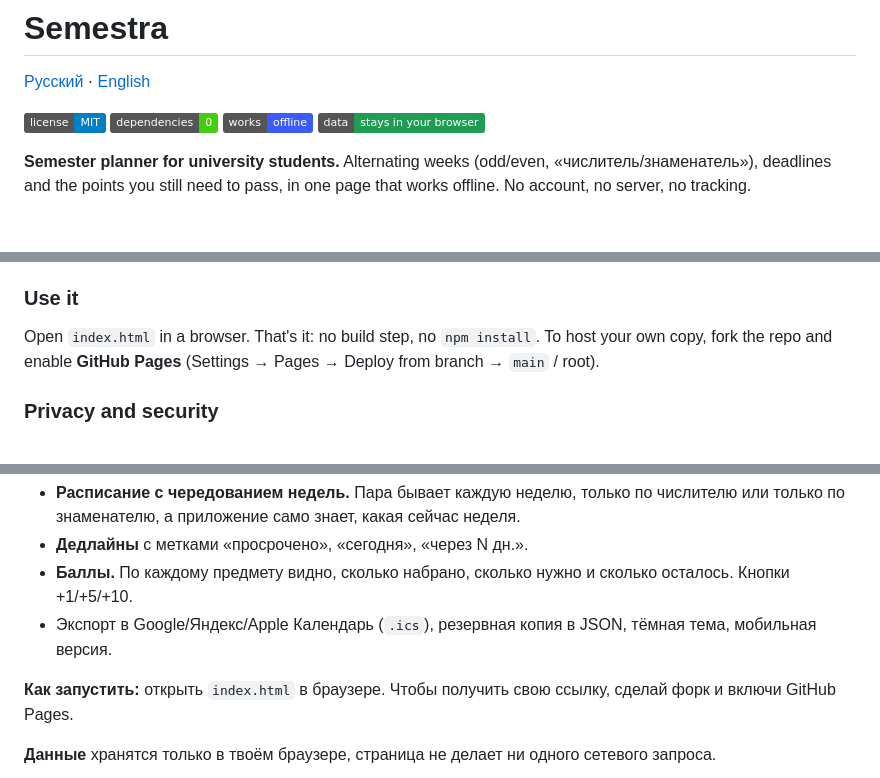
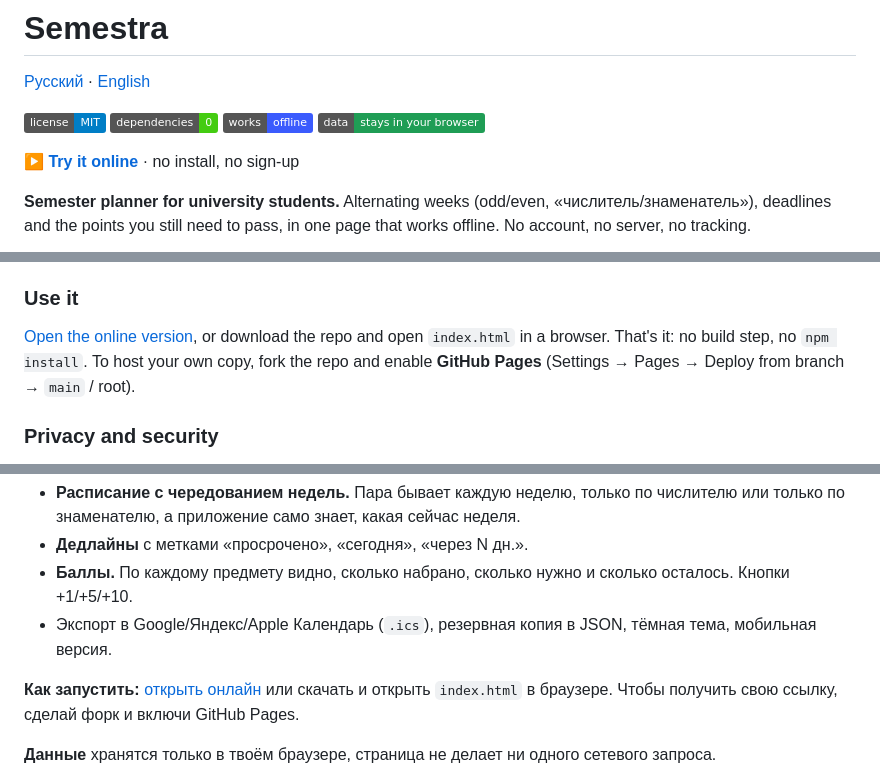
Before and after one commit to eeeeeeeert3103-create/semestra, a Markdown page: README.md, 3 parts joined by grey strips. Drawn GitHub-style; badges without logos; blank space fills up the shorter version.

Commit message:
README: link to the live site
Co-Authored-By: Claude Opus 5.5 (1M context) <noreply@anthropic.com>
Claude-Session: https://claude.ai/code/session_01Nu5WJijhAD2rksV1uDXLFm

```diff
--- a/README.md
+++ b/README.md
@@ -6,6 +6,8 @@
 ![No dependencies](https://img.shields.io/badge/dependencies-0-brightgreen)
 ![Offline](https://img.shields.io/badge/works-offline-3b5bfd)
 ![Privacy](https://img.shields.io/badge/data-stays%20in%20your%20browser-1f9d55)
+
+**[▶ Try it online](https://eeeeeeeert3103-create.github.io/semestra/)** · no install, no sign-up
 
 **Semester planner for university students.** Alternating weeks (odd/even, «числитель/знаменатель»), deadlines and the points you still need to pass, in one page that works offline. No account, no server, no tracking.
 
@@ -23,7 +25,7 @@ University timetables often alternate every other week, grades are counted in po
 Plus: export to any calendar (`.ics`, recurring events), JSON backup and restore, RU/EN interface, dark mode, mobile layout, installable as a PWA.
 
 ### Use it
-Open `index.html` in a browser. That's it: no build step, no `npm install`.
+[Open the online version](https://eeeeeeeert3103-create.github.io/semestra/), or download the repo and open `index.html` in a browser. That's it: no build step, no `npm install`.
 To host your own copy, fork the repo and enable **GitHub Pages** (Settings → Pages → Deploy from branch → `main` / root).
 
 ### Privacy and security
@@ -44,7 +46,7 @@ Ideas that would help most: timetable import from university schedule portals, m
 - **Баллы.** По каждому предмету видно, сколько набрано, сколько нужно и сколько осталось. Кнопки +1/+5/+10.
 - Экспорт в Google/Яндекс/Apple Календарь (`.ics`), резервная копия в JSON, тёмная тема, мобильная версия.
 
-**Как запустить:** открыть `index.html` в браузере. Чтобы получить свою ссылку, сделай форк и включи GitHub Pages.
+**Как запустить:** [открыть онлайн](https://eeeeeeeert3103-create.github.io/semestra/) или скачать и открыть `index.html` в браузере. Чтобы получить свою ссылку, сделай форк и включи GitHub Pages.
 
 **Данные** хранятся только в твоём браузере, страница не делает ни одного сетевого запроса.
 
```
